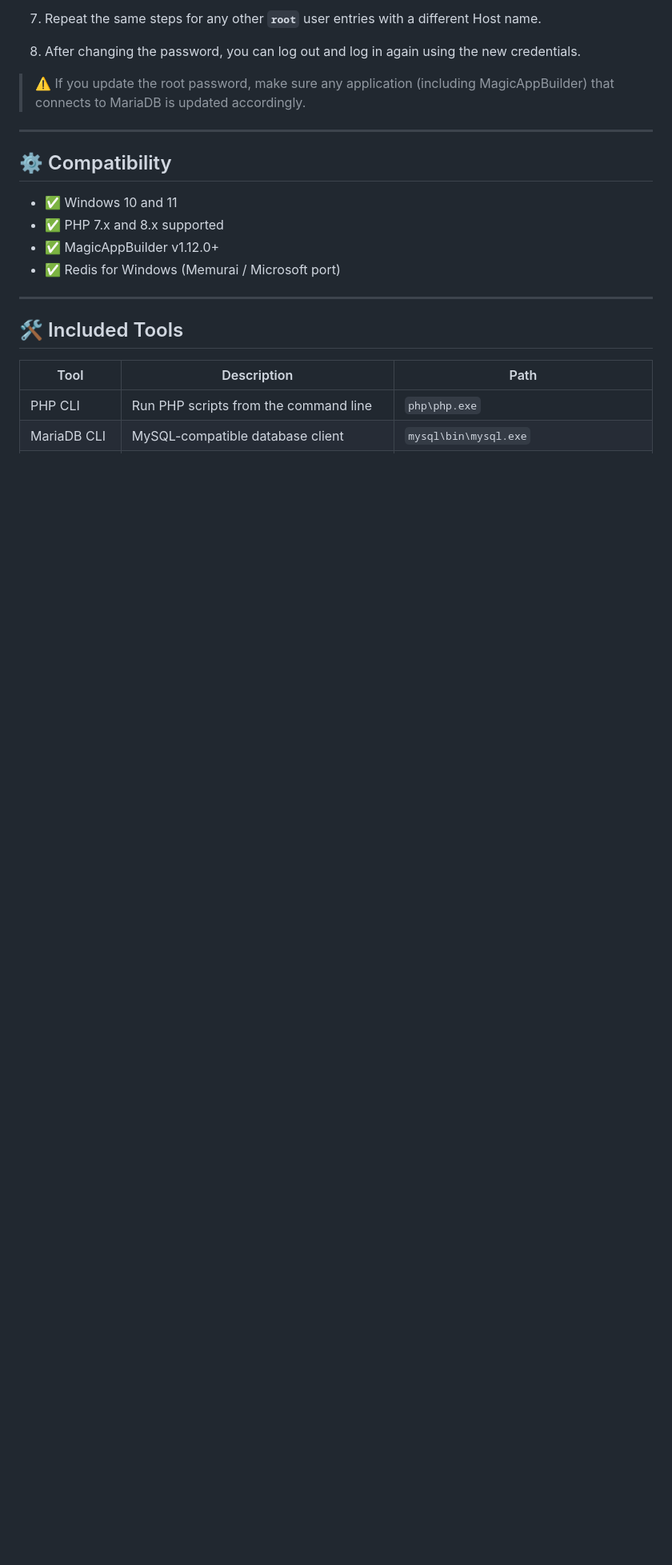
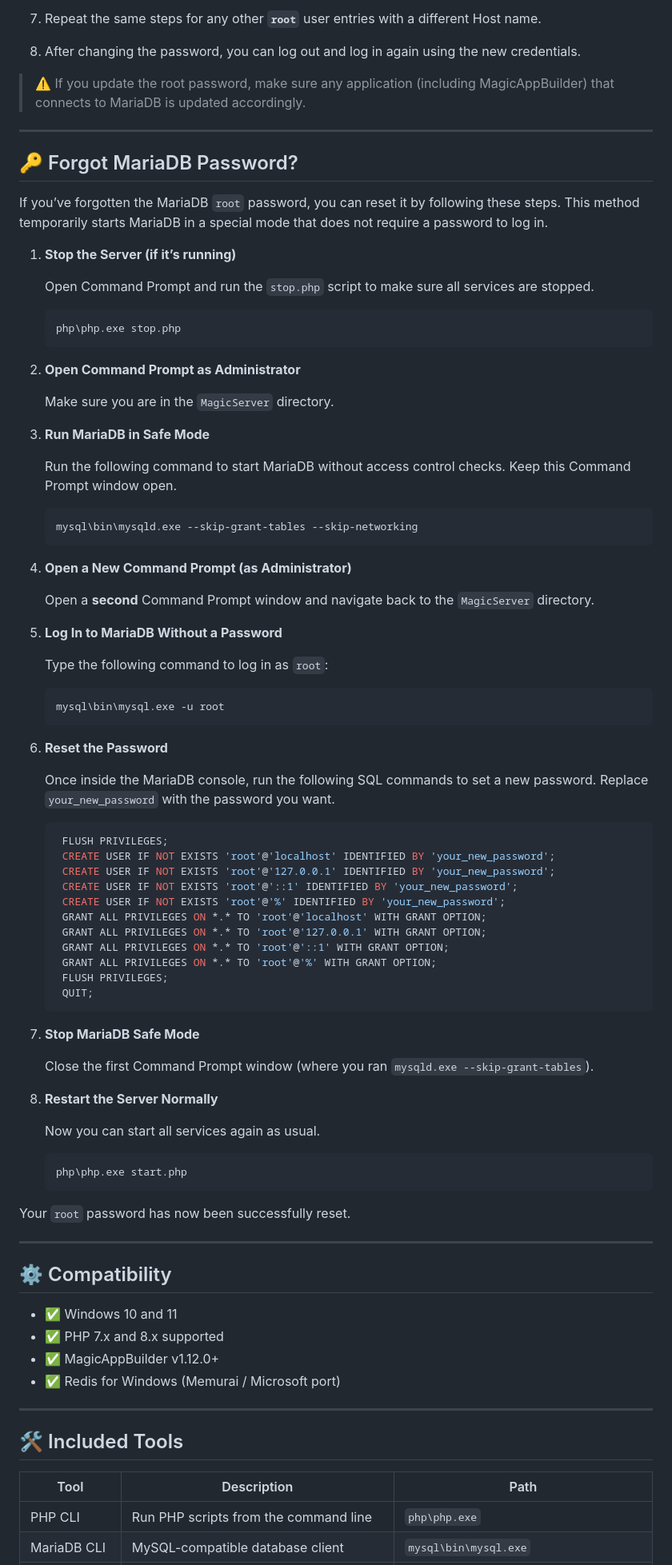
Before and after one commit to Planetbiru/MagicServer, a Markdown page: README.md, the part around the change. Shown: that part at 80% size. Rendered like a GitHub page; blank space fills up the shorter version.

Commit message:
Add Forgot MariaDB Password

````diff
--- a/README.md
+++ b/README.md
@@ -189,6 +189,76 @@ To change the root password securely using phpMyAdmin:
 
 ---
 
+## 🔑 Forgot MariaDB Password?
+
+If you’ve forgotten the MariaDB `root` password, you can reset it by following these steps. This method temporarily starts MariaDB in a special mode that does not require a password to log in.
+
+1. **Stop the Server (if it’s running)**
+
+   Open Command Prompt and run the `stop.php` script to make sure all services are stopped.
+
+   ```bat
+   php\php.exe stop.php
+   ```
+
+2. **Open Command Prompt as Administrator**
+
+   Make sure you are in the `MagicServer` directory.
+
+3. **Run MariaDB in Safe Mode**
+
+   Run the following command to start MariaDB without access control checks. Keep this Command Prompt window open.
+
+   ```bat
+   mysql\bin\mysqld.exe --skip-grant-tables --skip-networking
+   ```
+
+4. **Open a New Command Prompt (as Administrator)**
+
+   Open a **second** Command Prompt window and navigate back to the `MagicServer` directory.
+
+5. **Log In to MariaDB Without a Password**
+
+   Type the following command to log in as `root`:
+
+   ```bat
+   mysql\bin\mysql.exe -u root
+   ```
+
+6. **Reset the Password**
+
+   Once inside the MariaDB console, run the following SQL commands to set a new password. Replace `your_new_password` with the password you want.
+
+   ```sql
+    FLUSH PRIVILEGES;
+    CREATE USER IF NOT EXISTS 'root'@'localhost' IDENTIFIED BY 'your_new_password';
+    CREATE USER IF NOT EXISTS 'root'@'127.0.0.1' IDENTIFIED BY 'your_new_password';
+    CREATE USER IF NOT EXISTS 'root'@'::1' IDENTIFIED BY 'your_new_password';
+    CREATE USER IF NOT EXISTS 'root'@'%' IDENTIFIED BY 'your_new_password';
+    GRANT ALL PRIVILEGES ON *.* TO 'root'@'localhost' WITH GRANT OPTION;
+    GRANT ALL PRIVILEGES ON *.* TO 'root'@'127.0.0.1' WITH GRANT OPTION;
+    GRANT ALL PRIVILEGES ON *.* TO 'root'@'::1' WITH GRANT OPTION;
+    GRANT ALL PRIVILEGES ON *.* TO 'root'@'%' WITH GRANT OPTION;
+    FLUSH PRIVILEGES;
+    QUIT;
+   ```
+
+7. **Stop MariaDB Safe Mode**
+
+   Close the first Command Prompt window (where you ran `mysqld.exe --skip-grant-tables`).
+
+8. **Restart the Server Normally**
+
+   Now you can start all services again as usual.
+
+   ```bat
+   php\php.exe start.php
+   ```
+
+Your `root` password has now been successfully reset.
+
+---
+
 ## ⚙️ Compatibility
 
 * ✅ Windows 10 and 11
````
